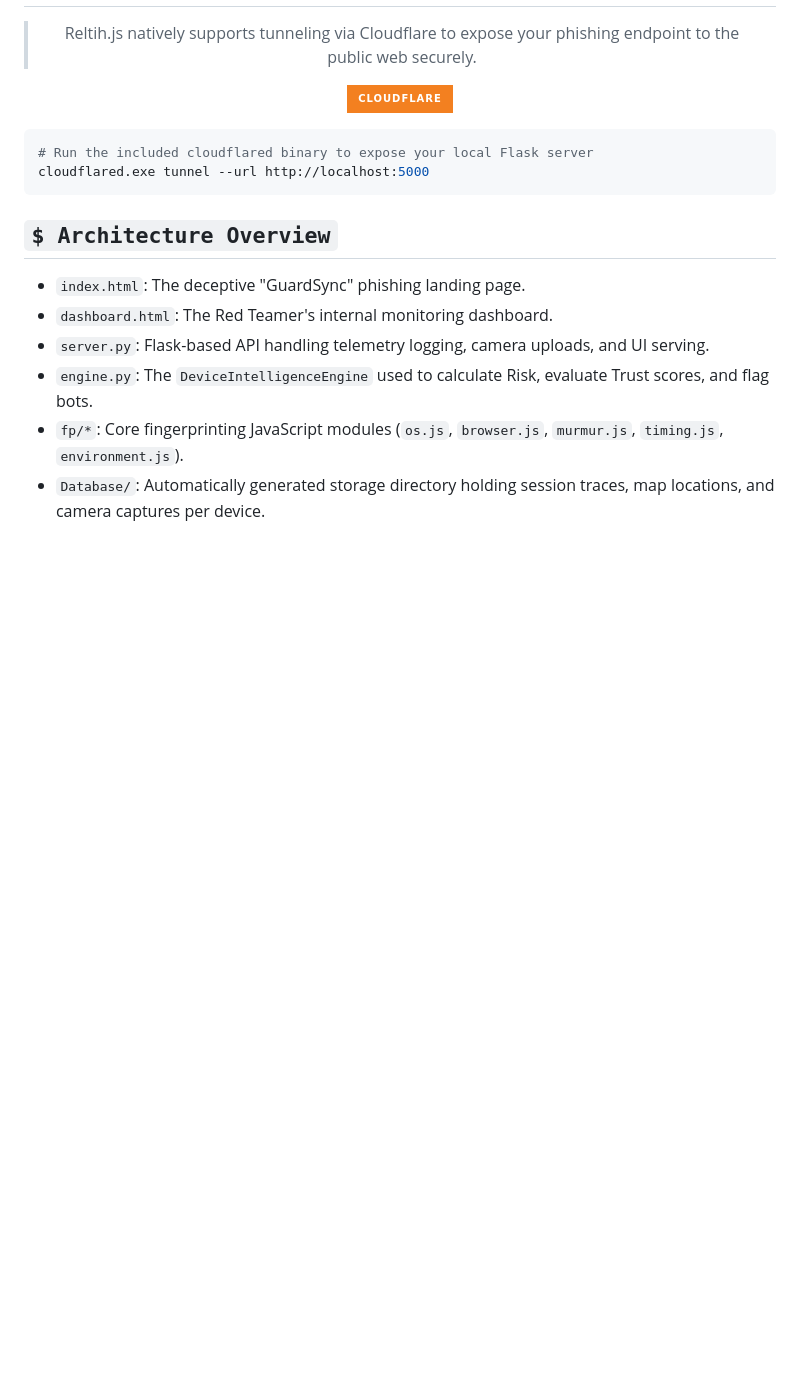
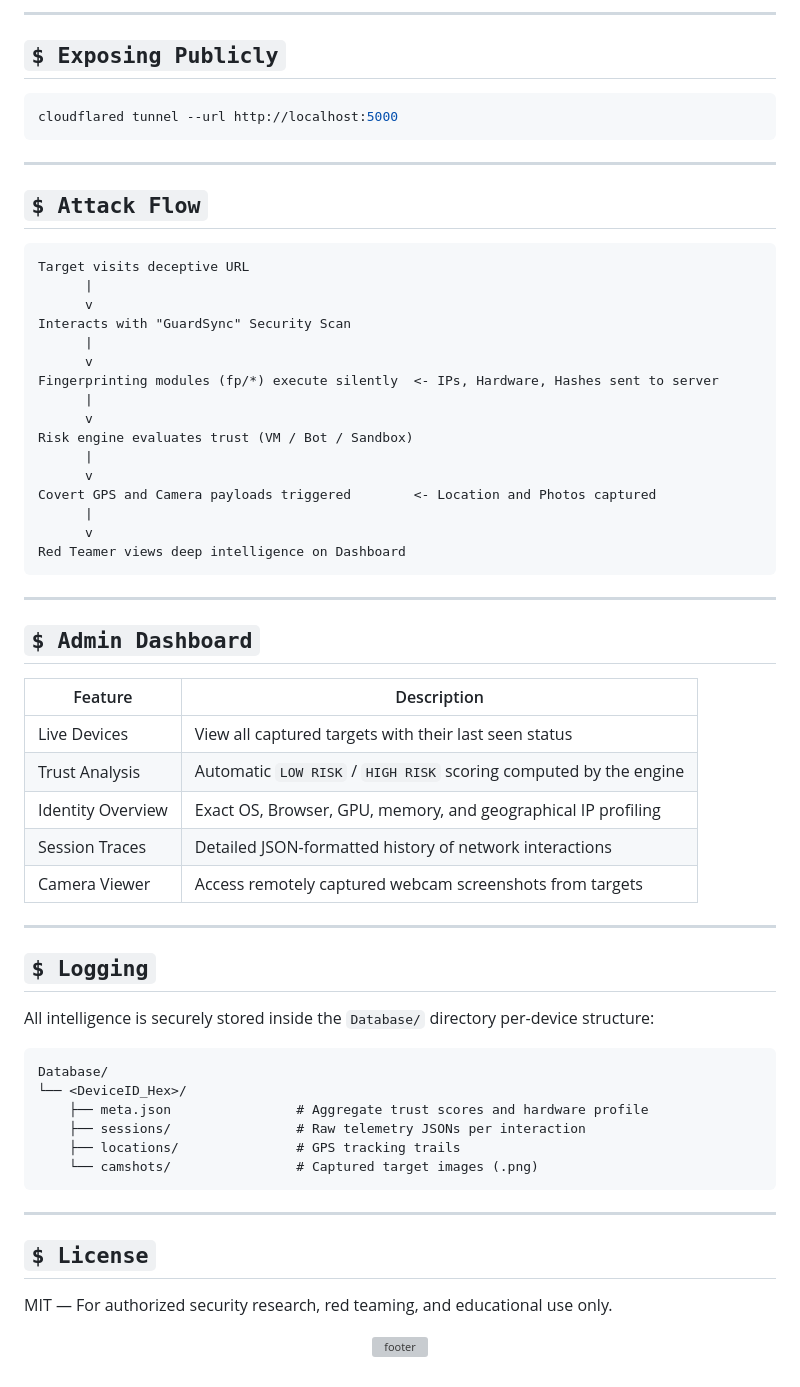
Before and after one commit to iNarrow12/Reltih.js, a Markdown page: README.md, the part around one of its changes. GitHub-like rendering; badges without logos; blank space fills up the shorter version; grey boxes are pictures that could not be loaded.

````diff
--- a/README.md
+++ b/README.md
@@ -106,23 +93,69 @@ python server.py
+---
+
+## `$ Exposing Publicly`
+
+```bash
+cloudflared tunnel --url http://localhost:5000
+```
+
+---
+
+## `$ Attack Flow`
+
+```
+Target visits deceptive URL
+      |
+      v
+Interacts with "GuardSync" Security Scan
+      |
+      v
+Fingerprinting modules (fp/*) execute silently  <- IPs, Hardware, Hashes sent to server
+      |
+      v
+Risk engine evaluates trust (VM / Bot / Sandbox)
+      |
+      v
+Covert GPS and Camera payloads triggered        <- Location and Photos captured
+      |
+      v
+Red Teamer views deep intelligence on Dashboard
+```
+
+---
+
+## `$ Admin Dashboard`
+
+| Feature | Description |
+|---------|-------------|
+| Live Devices | View all captured targets with their last seen status |
+| Trust Analysis | Automatic `LOW RISK` / `HIGH RISK` scoring computed by the engine |
+| Identity Overview | Exact OS, Browser, GPU, memory, and geographical IP profiling |
+| Session Traces | Detailed JSON-formatted history of network interactions |
+| Camera Viewer | Access remotely captured webcam screenshots from targets |
+
+---
+
+## `$ Logging`
+
+All intelligence is securely stored inside the `Database/` directory per-device structure:
+
+```
+Database/
+└── <DeviceID_Hex>/
+    ├── meta.json                # Aggregate trust scores and hardware profile
+    ├── sessions/                # Raw telemetry JSONs per interaction
+    ├── locations/               # GPS tracking trails
+    └── camshots/                # Captured target images (.png)
+```
+
+---
+
+## `$ License`
+
+MIT — For authorized security research, red teaming, and educational use only.
 
 <div align="center">
 
-> Reltih.js natively supports tunneling via Cloudflare to expose your phishing endpoint to the public web securely.
-
-[![Cloudflare](https://img.shields.io/badge/Cloudflare-F38020?style=for-the-badge&logo=Cloudflare&logoColor=white)](https://cloudflare.com)
+![footer](https://capsule-render.vercel.app/api?type=waving&color=gradient&customColorList=12,20,24&height=100&section=footer)
 
 </div>
-
-```bash
-# Run the included cloudflared binary to expose your local Flask server
-cloudflared.exe tunnel --url http://localhost:5000
-```
-
-## `$ Architecture Overview`
-
-- `index.html`: The deceptive "GuardSync" phishing landing page.
-- `dashboard.html`: The Red Teamer's internal monitoring dashboard.
-- `server.py`: Flask-based API handling telemetry logging, camera uploads, and UI serving.
-- `engine.py`: The `DeviceIntelligenceEngine` used to calculate Risk, evaluate Trust scores, and flag bots.
-- `fp/*`: Core fingerprinting JavaScript modules (`os.js`, `browser.js`, `murmur.js`, `timing.js`, `environment.js`).
-- `Database/`: Automatically generated storage directory holding session traces, map locations, and camera captures per device.
-
````
Also changed, not shown: other parts of README.md (+62 -86 lines).
